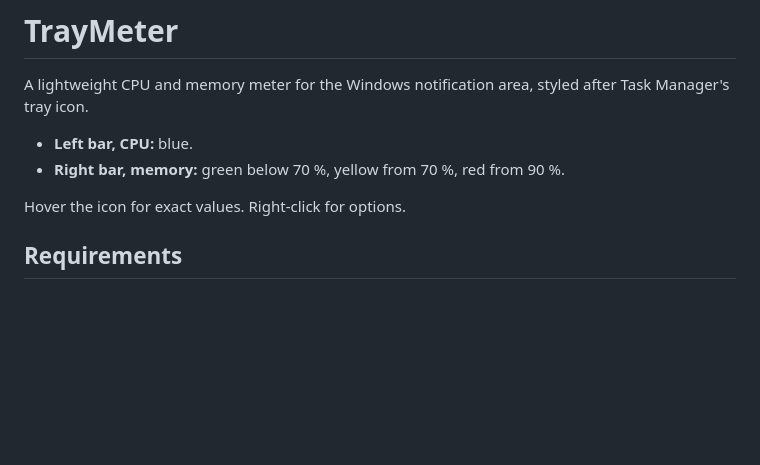
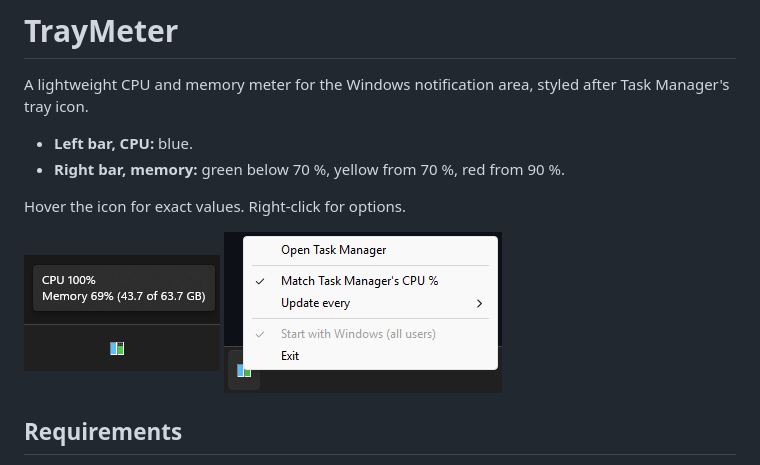
Before and after one commit to GoToNightmare/TrayMeter, a Markdown page: README.md, the part around the change. GitHub-like rendering; pictures changed too: docs/menu.png (added), docs/tooltip.png (added); blank space fills up the shorter version.

Commit message:
Add screenshots

```diff
--- a/README.md
+++ b/README.md
@@ -6,6 +6,8 @@ A lightweight CPU and memory meter for the Windows notification area, styled aft
 - **Right bar, memory:** green below 70 %, yellow from 70 %, red from 90 %.
 
 Hover the icon for exact values. Right-click for options.
+
+![TrayMeter tooltip](docs/tooltip.png) ![TrayMeter menu](docs/menu.png)
 
 ## Requirements
 
```
